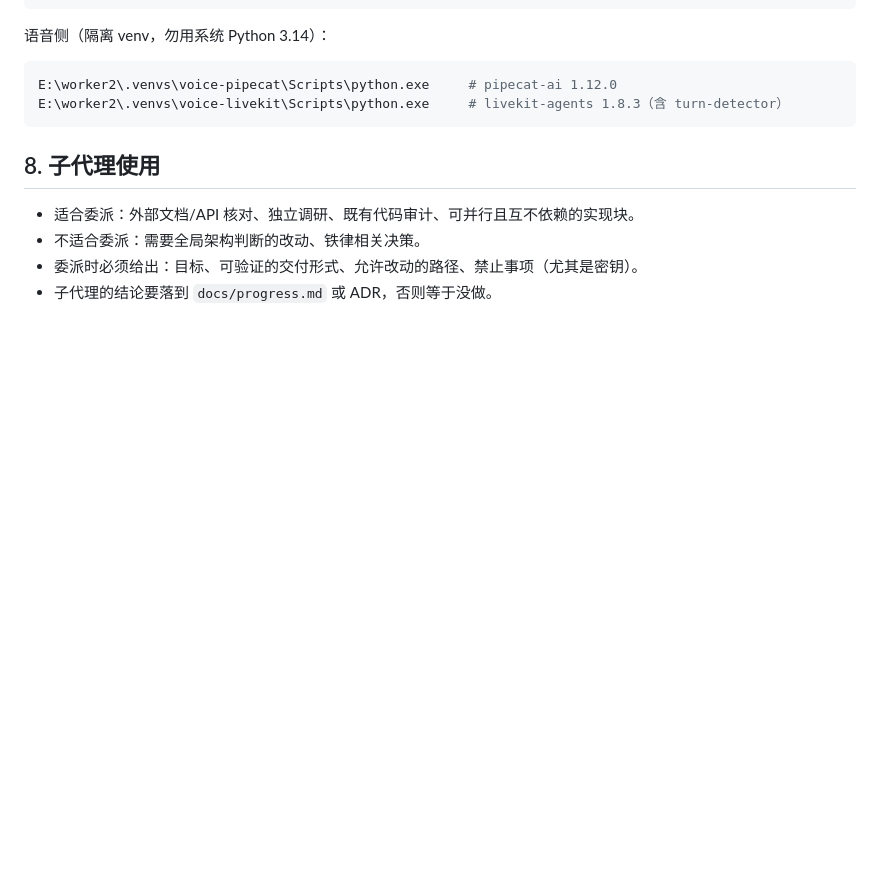
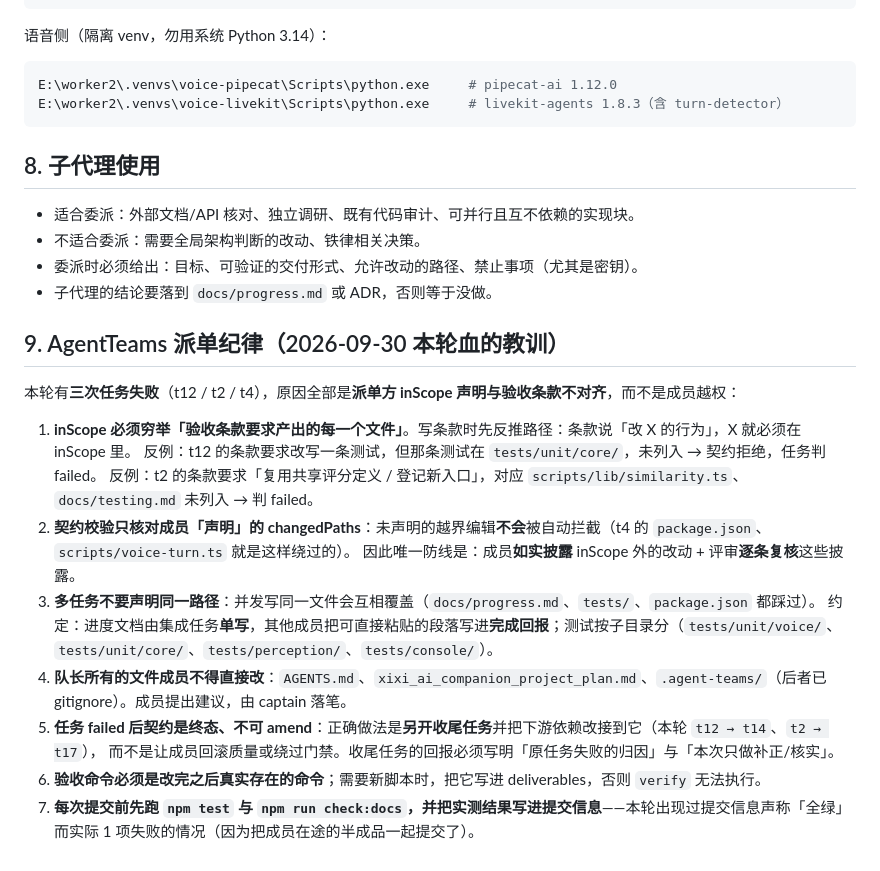
Before and after one commit to lienzzzz/xixi_ai, a Markdown page: AGENTS.md, the part around the change. Rendered like a GitHub page; blank space fills up the shorter version.

Commit message:
AGENTS.md §9：AgentTeams 派单纪律（本轮三次失败的教训）
t12/t2/t4 三次任务失败全部源于派单方 inScope 与验收条款不对齐，而非成员越权：
- inScope 必须穷举验收条款要求产出的每个文件（t12 漏 tests/unit/core/、t2 漏 scripts/lib/similarity.ts 与 docs/testing.md）
- 契约校验只核对成员声明的 changedPaths，未声明的越界编辑不会自动拦截 → 唯一防线是成员如实披露 + 评审复核
- 多任务不声明同一路径；进度文档由集成任务单写，其他成员把段落写进回报
- 队长所有文件（AGENTS.md/方案原文/.agent-teams）成员不得直接改
- 任务 failed 后契约终态不可改：另开收尾任务并改接下游依赖（t12→t14、t2→t17）
- 验收命令必须真实存在；每次提交前先跑 npm test 与 check:docs 并把结果写进提交信息

提交前实测：npm test 95/95、check:docs 0 问题。

```diff
--- a/AGENTS.md
+++ b/AGENTS.md
@@ -120,3 +120,20 @@ E:\worker2\.venvs\voice-livekit\Scripts\python.exe     # livekit-agents 1.8.3（
 - 不适合委派：需要全局架构判断的改动、铁律相关决策。
 - 委派时必须给出：目标、可验证的交付形式、允许改动的路径、禁止事项（尤其是密钥）。
 - 子代理的结论要落到 `docs/progress.md` 或 ADR，否则等于没做。
+
+## 9. AgentTeams 派单纪律（2026-09-30 本轮血的教训）
+
+本轮有**三次任务失败**（t12 / t2 / t4），原因全部是**派单方 inScope 声明与验收条款不对齐**，而不是成员越权：
+
+1. **inScope 必须穷举「验收条款要求产出的每一个文件」**。写条款时先反推路径：条款说「改 X 的行为」，X 就必须在 inScope 里。
+   反例：t12 的条款要求改写一条测试，但那条测试在 `tests/unit/core/`，未列入 → 契约拒绝，任务判 failed。
+   反例：t2 的条款要求「复用共享评分定义 / 登记新入口」，对应 `scripts/lib/similarity.ts`、`docs/testing.md` 未列入 → 判 failed。
+2. **契约校验只核对成员「声明」的 changedPaths**：未声明的越界编辑**不会**被自动拦截（t4 的 `package.json`、`scripts/voice-turn.ts` 就是这样绕过的）。
+   因此唯一防线是：成员**如实披露** inScope 外的改动 + 评审**逐条复核**这些披露。
+3. **多任务不要声明同一路径**：并发写同一文件会互相覆盖（`docs/progress.md`、`tests/`、`package.json` 都踩过）。
+   约定：进度文档由集成任务**单写**，其他成员把可直接粘贴的段落写进**完成回报**；测试按子目录分（`tests/unit/voice/`、`tests/unit/core/`、`tests/perception/`、`tests/console/`）。
+4. **队长所有的文件成员不得直接改**：`AGENTS.md`、`xixi_ai_companion_project_plan.md`、`.agent-teams/`（后者已 gitignore）。成员提出建议，由 captain 落笔。
+5. **任务 failed 后契约是终态、不可 amend**：正确做法是**另开收尾任务**并把下游依赖改接到它（本轮 `t12 → t14`、`t2 → t17`），
+   而不是让成员回滚质量或绕过门禁。收尾任务的回报必须写明「原任务失败的归因」与「本次只做补正/核实」。
+6. **验收命令必须是改完之后真实存在的命令**；需要新脚本时，把它写进 deliverables，否则 `verify` 无法执行。
+7. **每次提交前先跑 `npm test` 与 `npm run check:docs`，并把实测结果写进提交信息**——本轮出现过提交信息声称「全绿」而实际 1 项失败的情况（因为把成员在途的半成品一起提交了）。
```
